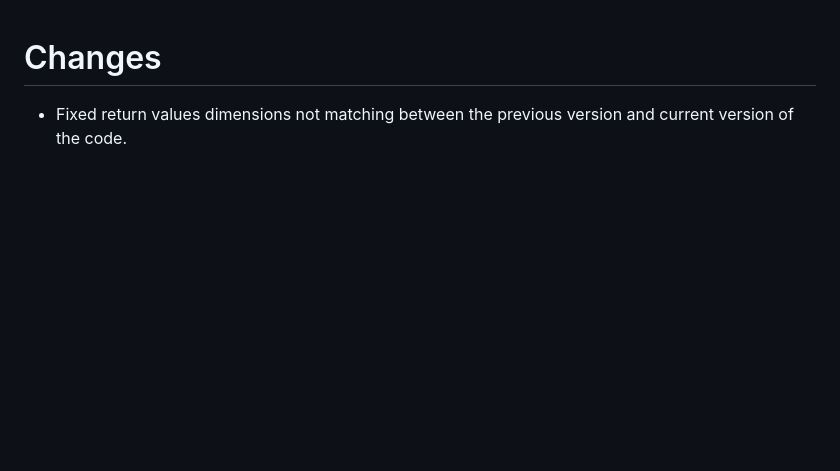
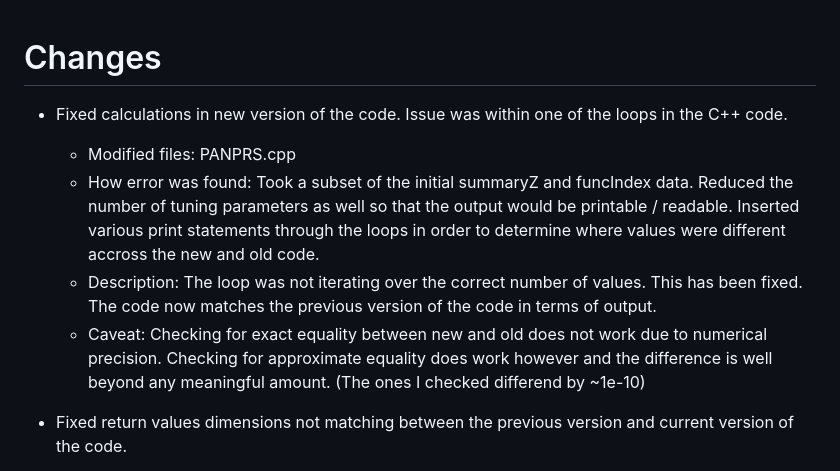
Before and after one commit to katherine-h-l/PANPRSnext, a Markdown page: CHANGELOG.md, the part around the change. Rendered like a GitHub page; blank space fills up the shorter version.

Commit message:
Update changelog

```diff
--- a/CHANGELOG.md
+++ b/CHANGELOG.md
@@ -1,4 +1,10 @@
 # Changes
+
+- Fixed calculations in new version of the code. Issue was within one of the loops in the C++ code.
+  - Modified files: PANPRS.cpp
+  - How error was found: Took a subset of the initial summaryZ and funcIndex data. Reduced the number of tuning parameters as well so that the output would be printable / readable. Inserted various print statements through the loops in order to determine where values were different accross the new and old code.
+  - Description: The loop was not iterating over the correct number of values. This has been fixed. The code now matches the previous version of the code in terms of output.
+  - Caveat: Checking for exact equality between new and old does not work due to numerical precision. Checking for approximate equality does work however and the difference is well beyond any meaningful amount. (The ones I checked differend by ~1e-10)
 
 - Fixed return values dimensions not matching between the previous version and current version of the code.
   - Modified files: PANPRS.cpp
```
